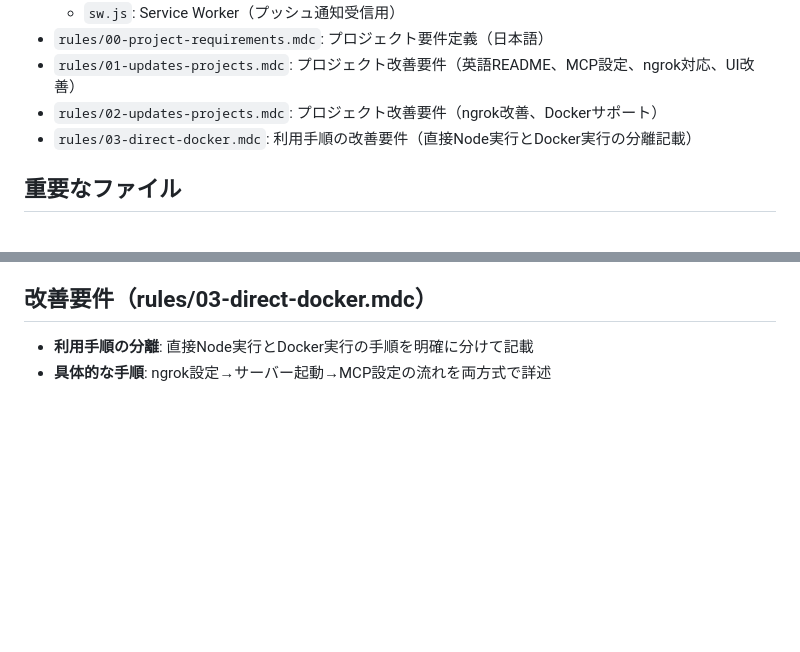
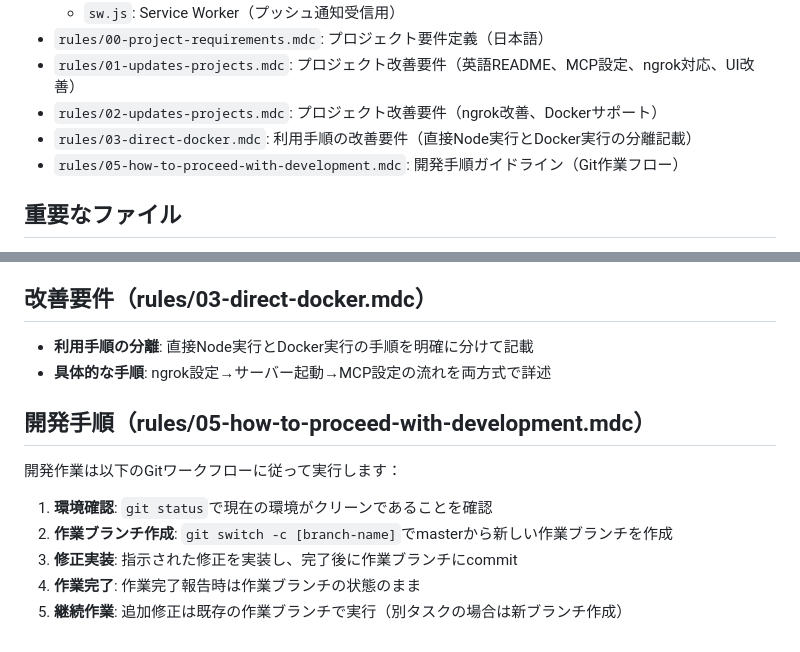
Before and after one commit to taku-o/mcp-browser-notify, a Markdown page: CLAUDE.md, 2 parts joined by grey strips. Drawn GitHub-style; blank space fills up the shorter version.

Commit message:
Update CLAUDE.md with rules/05-how-to-proceed-with-development.mdc guidance

```diff
--- a/CLAUDE.md
+++ b/CLAUDE.md
@@ -56,6 +56,7 @@ npm test
 - `rules/01-updates-projects.mdc`: プロジェクト改善要件（英語README、MCP設定、ngrok対応、UI改善）
 - `rules/02-updates-projects.mdc`: プロジェクト改善要件（ngrok改善、Dockerサポート）
 - `rules/03-direct-docker.mdc`: 利用手順の改善要件（直接Node実行とDocker実行の分離記載）
+- `rules/05-how-to-proceed-with-development.mdc`: 開発手順ガイドライン（Git作業フロー）
 
 ## 重要なファイル
 
@@ -88,3 +89,13 @@ PORT=3000
 
 - **利用手順の分離**: 直接Node実行とDocker実行の手順を明確に分けて記載
 - **具体的な手順**: ngrok設定→サーバー起動→MCP設定の流れを両方式で詳述
+
+## 開発手順（rules/05-how-to-proceed-with-development.mdc）
+
+開発作業は以下のGitワークフローに従って実行します：
+
+1. **環境確認**: `git status`で現在の環境がクリーンであることを確認
+2. **作業ブランチ作成**: `git switch -c [branch-name]`でmasterから新しい作業ブランチを作成
+3. **修正実装**: 指示された修正を実装し、完了後に作業ブランチにcommit
+4. **作業完了**: 作業完了報告時は作業ブランチの状態のまま
+5. **継続作業**: 追加修正は既存の作業ブランチで実行（別タスクの場合は新ブランチ作成）
```
